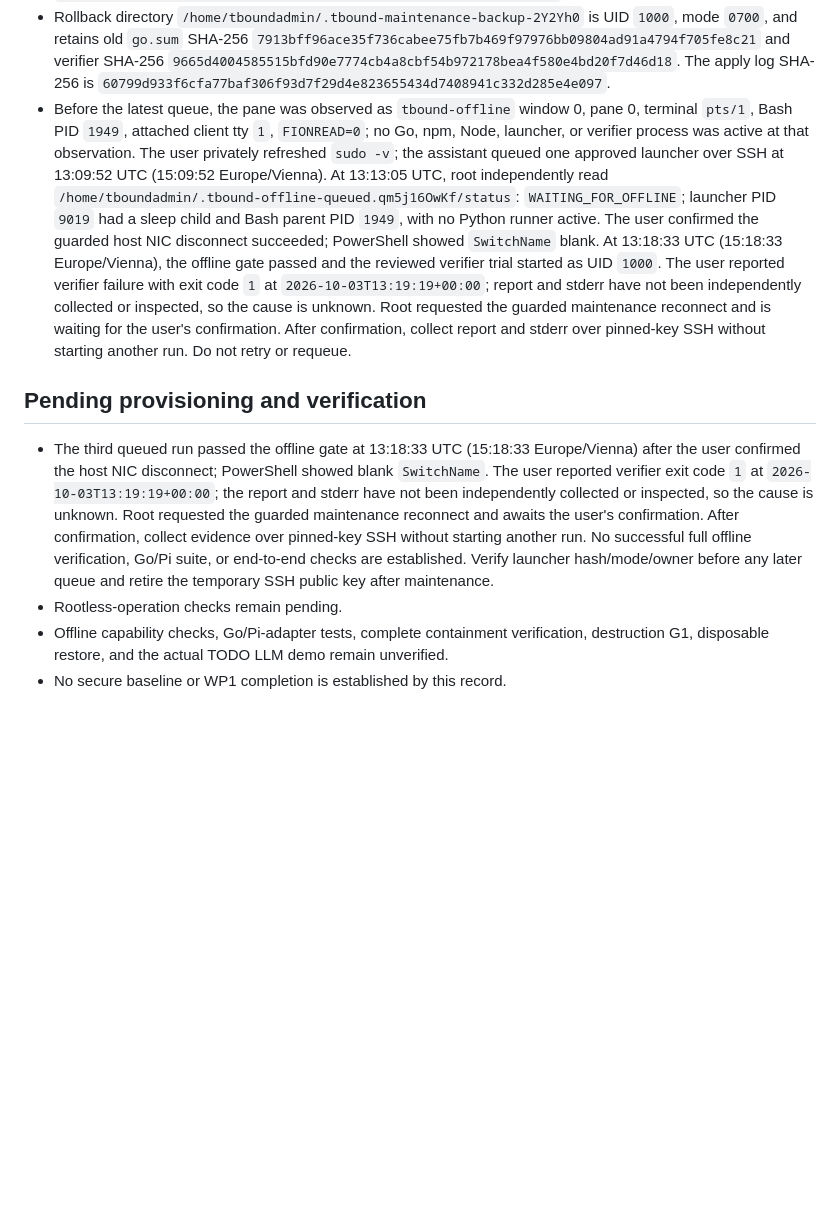
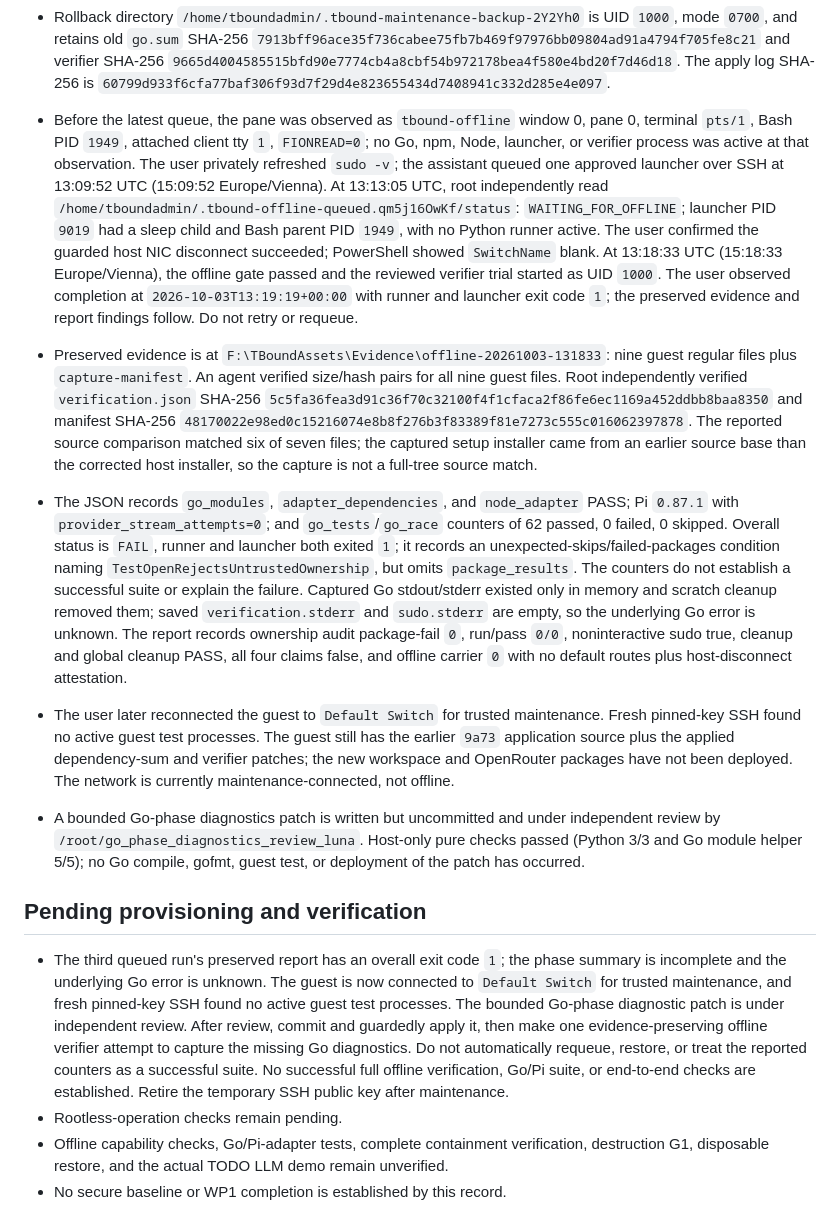
Before and after one commit to faetschi/trust-boundary, a Markdown page: infra/hyperv/INSTALLATION-RECORD.md, the part around one of its changes. Drawn GitHub-style; blank space fills up the shorter version.

Commit message:
Record preserved offline Go test failure evidence

```diff
--- a/infra/hyperv/INSTALLATION-RECORD.md
+++ b/infra/hyperv/INSTALLATION-RECORD.md
@@ -86,12 +86,17 @@ Host-side output reported one attached virtual disk at `F:\TBoundVMs\TBound-Ubun
 - Host commit `711e6416424766e8aa7e0d7ff8beac4dcb171002` committed the prepared `supervisor/go.sum` and README. It did not change `go.mod` or application source.
 - After exact old-hash guards, an atomic guest apply installed `supervisor/go.sum` SHA-256 `2ff7956b129800bfed3b5f9ca671ece52317fc4fa4786c76f4672abb075f1aea` and `infra/guest/verify-offline.py` SHA-256 `bbcefad25a5184bb87b2efaba3b73b2480be609f6daff30a376aed9d184b2272`; both are mode `0600`, UID `1000`. Guest `go.mod` remained unchanged, SHA-256 `72a77c58ae54b3c6e4a76efe96f0ad4313c03693809d85e2d3304ca3adad0713`.
 - Rollback directory `/home/tboundadmin/.tbound-maintenance-backup-2Y2Yh0` is UID `1000`, mode `0700`, and retains old `go.sum` SHA-256 `7913bff96ace35f736cabee75fb7b469f97976bb09804ad91a4794f705fe8c21` and verifier SHA-256 `9665d4004585515bfd90e7774cb4a8cbf54b972178bea4f580e4bd20f7d46d18`. The apply log SHA-256 is `60799d933f6cfa77baf306f93d7f29d4e823655434d7408941c332d285e4e097`.
-- Before the latest queue, the pane was observed as `tbound-offline` window 0, pane 0, terminal `pts/1`, Bash PID `1949`, attached client tty `1`, `FIONREAD=0`; no Go, npm, Node, launcher, or verifier process was active at that observation. The user privately refreshed `sudo -v`; the assistant queued one approved launcher over SSH at 13:09:52 UTC (15:09:52 Europe/Vienna). At 13:13:05 UTC, root independently read `/home/tboundadmin/.tbound-offline-queued.qm5j16OwKf/status`: `WAITING_FOR_OFFLINE`; launcher PID `9019` had a sleep child and Bash parent PID `1949`, with no Python runner active. The user confirmed the guarded host NIC disconnect succeeded; PowerShell showed `SwitchName` blank. At 13:18:33 UTC (15:18:33 Europe/Vienna), the offline gate passed and the reviewed verifier trial started as UID `1000`. The user reported verifier failure with exit code `1` at `2026-10-03T13:19:19+00:00`; report and stderr have not been independently collected or inspected, so the cause is unknown. Root requested the guarded maintenance reconnect and is waiting for the user's confirmation. After confirmation, collect report and stderr over pinned-key SSH without starting another run. Do not retry or requeue.
+- Before the latest queue, the pane was observed as `tbound-offline` window 0, pane 0, terminal `pts/1`, Bash PID `1949`, attached client tty `1`, `FIONREAD=0`; no Go, npm, Node, launcher, or verifier process was active at that observation. The user privately refreshed `sudo -v`; the assistant queued one approved launcher over SSH at 13:09:52 UTC (15:09:52 Europe/Vienna). At 13:13:05 UTC, root independently read `/home/tboundadmin/.tbound-offline-queued.qm5j16OwKf/status`: `WAITING_FOR_OFFLINE`; launcher PID `9019` had a sleep child and Bash parent PID `1949`, with no Python runner active. The user confirmed the guarded host NIC disconnect succeeded; PowerShell showed `SwitchName` blank. At 13:18:33 UTC (15:18:33 Europe/Vienna), the offline gate passed and the reviewed verifier trial started as UID `1000`. The user observed completion at `2026-10-03T13:19:19+00:00` with runner and launcher exit code `1`; the preserved evidence and report findings follow. Do not retry or requeue.
+
+- Preserved evidence is at `F:\TBoundAssets\Evidence\offline-20261003-131833`: nine guest regular files plus `capture-manifest`. An agent verified size/hash pairs for all nine guest files. Root independently verified `verification.json` SHA-256 `5c5fa36fea3d91c36f70c32100f4f1cfaca2f86fe6ec1169a452ddbb8baa8350` and manifest SHA-256 `48170022e98ed0c15216074e8b8f276b3f83389f81e7273c555c016062397878`. The reported source comparison matched six of seven files; the captured setup installer came from an earlier source base than the corrected host installer, so the capture is not a full-tree source match.
+- The JSON records `go_modules`, `adapter_dependencies`, and `node_adapter` PASS; Pi `0.87.1` with `provider_stream_attempts=0`; and `go_tests`/`go_race` counters of 62 passed, 0 failed, 0 skipped. Overall status is `FAIL`, runner and launcher both exited `1`; it records an unexpected-skips/failed-packages condition naming `TestOpenRejectsUntrustedOwnership`, but omits `package_results`. The counters do not establish a successful suite or explain the failure. Captured Go stdout/stderr existed only in memory and scratch cleanup removed them; saved `verification.stderr` and `sudo.stderr` are empty, so the underlying Go error is unknown. The report records ownership audit package-fail `0`, run/pass `0/0`, noninteractive sudo true, cleanup and global cleanup PASS, all four claims false, and offline carrier `0` with no default routes plus host-disconnect attestation.
+- The user later reconnected the guest to `Default Switch` for trusted maintenance. Fresh pinned-key SSH found no active guest test processes. The guest still has the earlier `9a73` application source plus the applied dependency-sum and verifier patches; the new workspace and OpenRouter packages have not been deployed. The network is currently maintenance-connected, not offline.
+- A bounded Go-phase diagnostics patch is written but uncommitted and under independent review by `/root/go_phase_diagnostics_review_luna`. Host-only pure checks passed (Python 3/3 and Go module helper 5/5); no Go compile, gofmt, guest test, or deployment of the patch has occurred.
 
 
 ## Pending provisioning and verification
 
-- The third queued run passed the offline gate at 13:18:33 UTC (15:18:33 Europe/Vienna) after the user confirmed the host NIC disconnect; PowerShell showed blank `SwitchName`. The user reported verifier exit code `1` at `2026-10-03T13:19:19+00:00`; the report and stderr have not been independently collected or inspected, so the cause is unknown. Root requested the guarded maintenance reconnect and awaits the user's confirmation. After confirmation, collect evidence over pinned-key SSH without starting another run. No successful full offline verification, Go/Pi suite, or end-to-end checks are established. Verify launcher hash/mode/owner before any later queue and retire the temporary SSH public key after maintenance.
+- The third queued run's preserved report has an overall exit code `1`; the phase summary is incomplete and the underlying Go error is unknown. The guest is now connected to `Default Switch` for trusted maintenance, and fresh pinned-key SSH found no active guest test processes. The bounded Go-phase diagnostic patch is under independent review. After review, commit and guardedly apply it, then make one evidence-preserving offline verifier attempt to capture the missing Go diagnostics. Do not automatically requeue, restore, or treat the reported counters as a successful suite. No successful full offline verification, Go/Pi suite, or end-to-end checks are established. Retire the temporary SSH public key after maintenance.
 - Rootless-operation checks remain pending.
 - Offline capability checks, Go/Pi-adapter tests, complete containment verification, destruction G1, disposable restore, and the actual TODO LLM demo remain unverified.
 - No secure baseline or WP1 completion is established by this record.
```
Also changed, not shown: other parts of infra/hyperv/INSTALLATION-RECORD.md (+1 -1 lines), TASK_STATE.md (+13 -10 lines), docs/implementation-status.md (+32 -5 lines).
